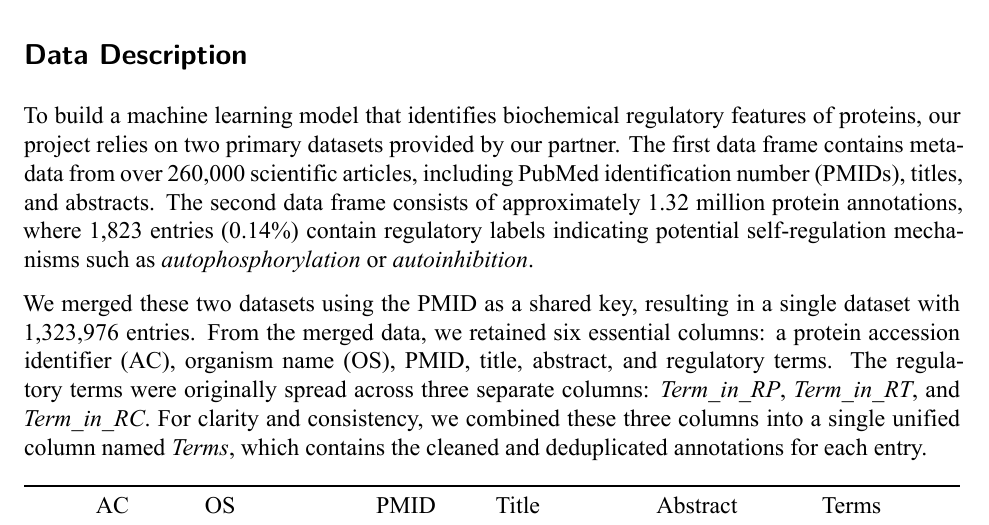
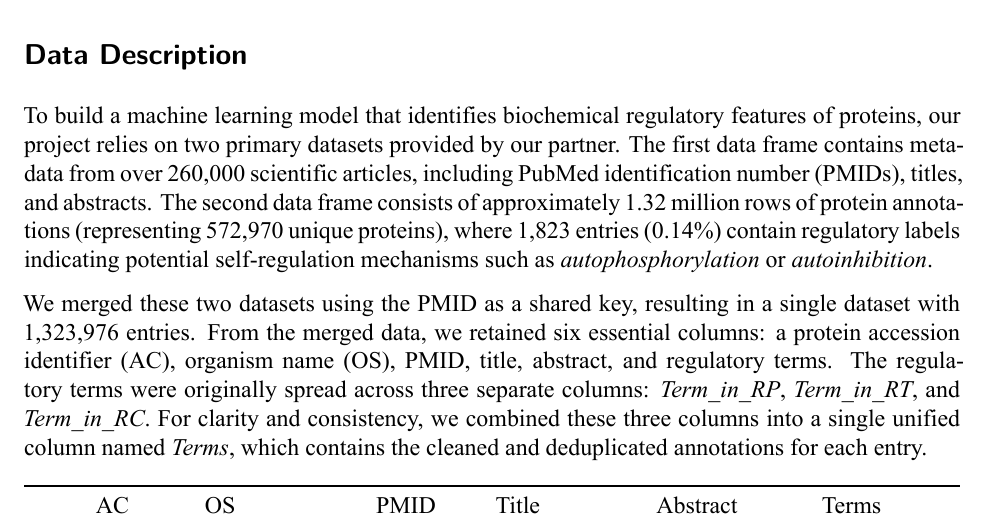
Before and after one commit to Hala-Arar1/Helsinki, a Quarto document (report/report.qmd): part of page 2 of 8, cut so that both start at the same text. The pictures show the output file report/report.pdf that the author committed with the source.

Commit message:
minor edit on sentences

```diff
--- a/report/report.qmd
+++ b/report/report.qmd
@@ -98,7 +98,7 @@ df_cleaned = df_selected.drop(columns=['Term_in_RP', 'Term_in_RT', 'Term_in_RC']
 
 ## Data Description
 
-To build a machine learning model that identifies biochemical regulatory features of proteins, our project relies on two primary datasets provided by our partner. The first data frame contains metadata from over 260,000 scientific articles, including PubMed identification number (PMIDs), titles, and abstracts. The second data frame consists of approximately 1.32 million protein annotations, where 1,823 entries (0.14%) contain regulatory labels indicating potential self-regulation mechanisms such as *autophosphorylation* or *autoinhibition*.
+To build a machine learning model that identifies biochemical regulatory features of proteins, our project relies on two primary datasets provided by our partner. The first data frame contains metadata from over 260,000 scientific articles, including PubMed identification number (PMIDs), titles, and abstracts. The second data frame consists of approximately 1.32 million rows of protein annotations (representing 572,970 unique proteins), where 1,823 entries (0.14%) contain regulatory labels indicating potential self-regulation mechanisms such as *autophosphorylation* or *autoinhibition*.
 
 We merged these two datasets using the PMID as a shared key, resulting in a single dataset with 1,323,976 entries. From the merged data, we retained six essential columns: a protein accession identifier (AC), organism name (OS), PMID, title, abstract, and regulatory terms. The regulatory terms were originally spread across three separate columns: *Term_in_RP*, *Term_in_RT*, and *Term_in_RC*. For clarity and consistency, we combined these three columns into a single unified column named *Terms*, which contains the cleaned and deduplicated annotations for each entry.
 
```
Also changed, not shown: report/report.pdf, 1 other file.
